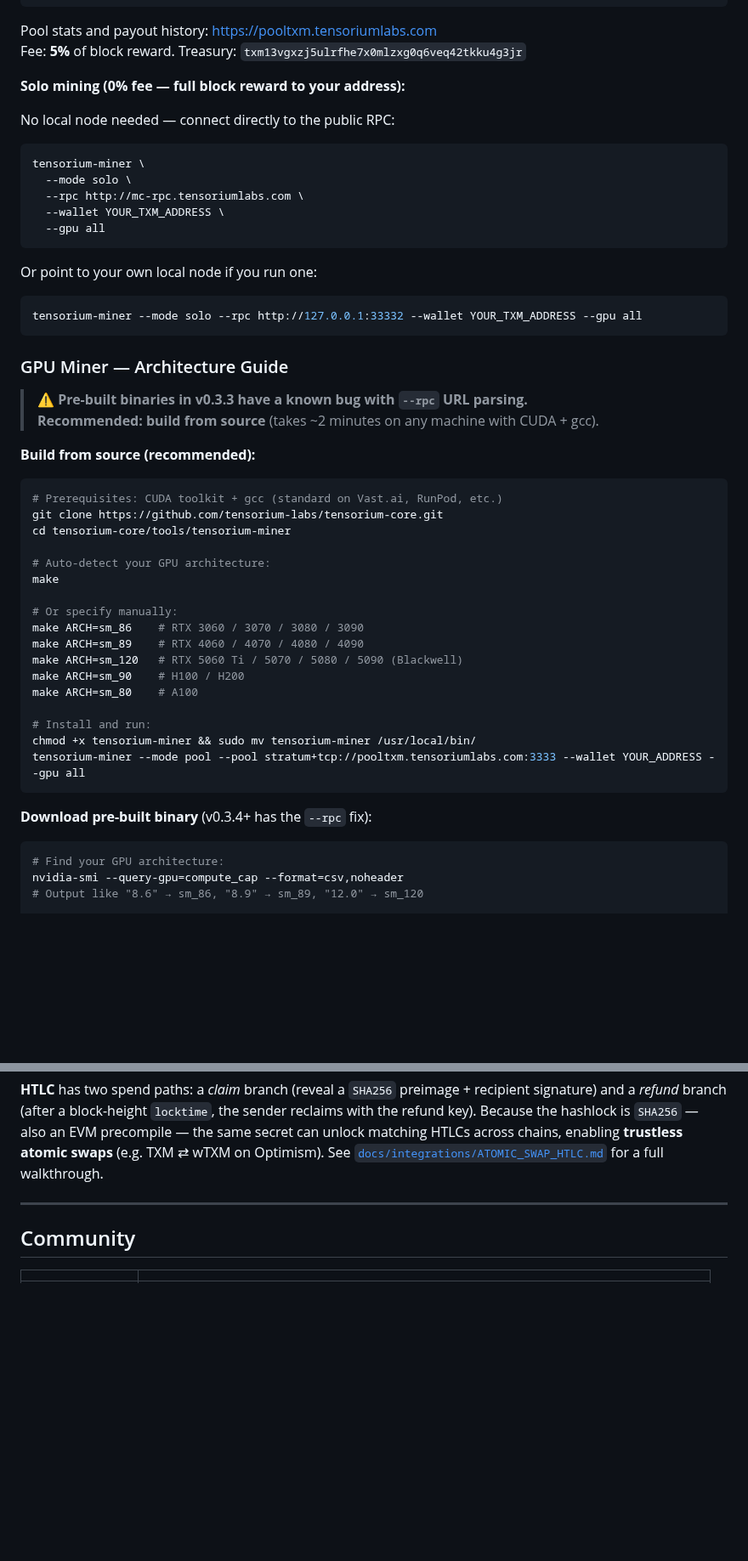
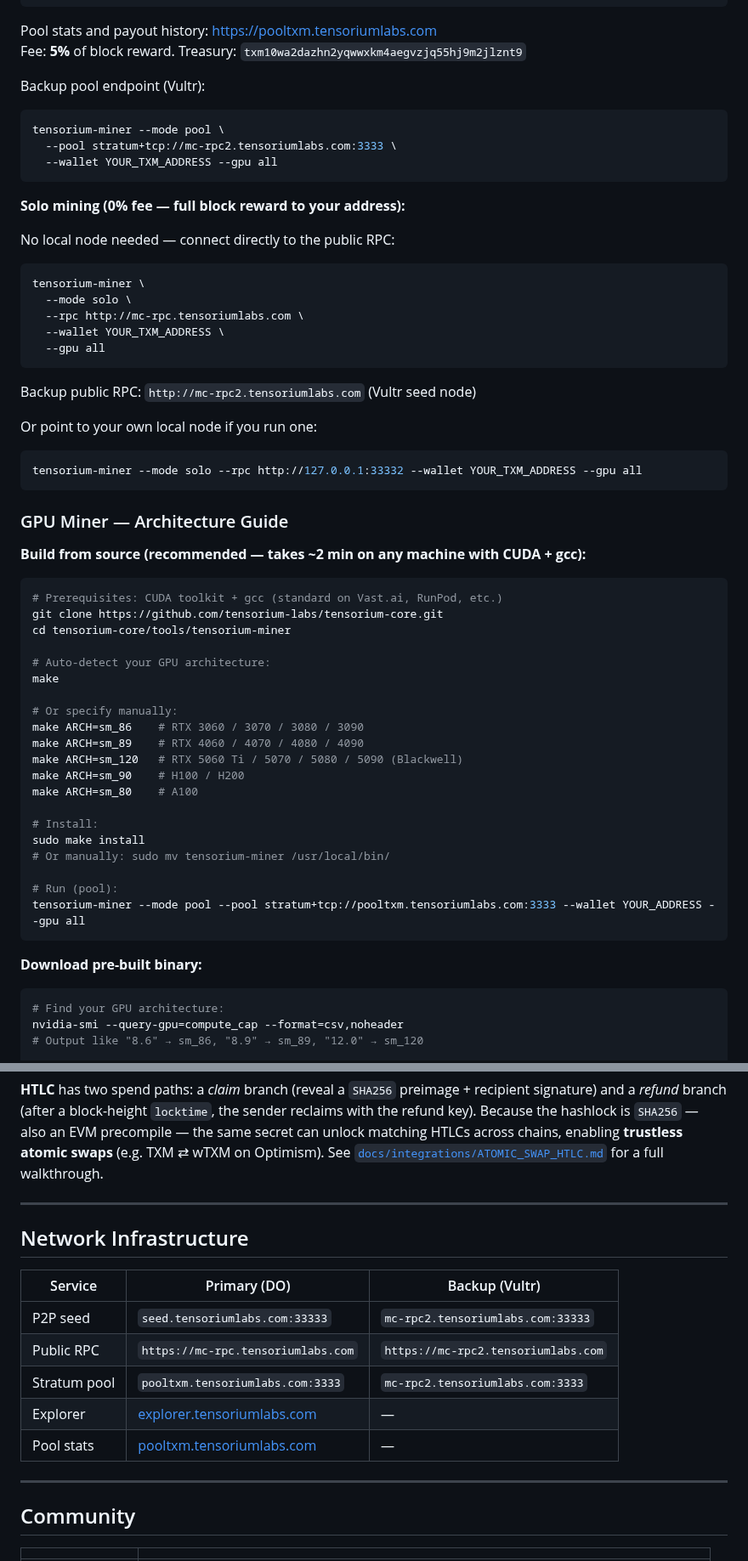
Before and after one commit to tensorium-labs/tensorium-core, a Markdown page: README.md, 2 parts joined by grey strips. Shown at 85% size. GitHub-like rendering; blank space fills up the shorter version.

Commit message:
docs(readme): add backup pool/RPC endpoints, fix treasury address, clean miner warning
- Add Vultr backup pool (mc-rpc2.tensoriumlabs.com:3333) and public RPC
- Fix pool treasury address (was wrong in README)
- Remove stale v0.3.3 bug warning (binaries were already re-uploaded fixed)
- Change "v0.3.4+ has the fix" reference (no such release)
- Add `make install` as clean install shortcut
- Add Network Infrastructure table (primary DO + backup Vultr)
- Update Pool Fee Policy: describe actual dual-node infra
- Add backup seed to sync command

Co-Authored-By: Claude Sonnet 4.6 <noreply@anthropic.com>

````diff
--- a/README.md
+++ b/README.md
@@ -45,7 +45,14 @@ tensorium-miner \
 ```
 
 Pool stats and payout history: https://pooltxm.tensoriumlabs.com
-Fee: **5%** of block reward. Treasury: `txm13vgxzj5ulrfhe7x0mlzxg0q6veq42tkku4g3jr`
+Fee: **5%** of block reward. Treasury: `txm10wa2dazhn2yqwwxkm4aegvzjq55hj9m2jlznt9`
+
+Backup pool endpoint (Vultr):
+```bash
+tensorium-miner --mode pool \
+  --pool stratum+tcp://mc-rpc2.tensoriumlabs.com:3333 \
+  --wallet YOUR_TXM_ADDRESS --gpu all
+```
 
 **Solo mining (0% fee — full block reward to your address):**
 
@@ -59,6 +66,8 @@ tensorium-miner \
   --gpu all
 ```
 
+Backup public RPC: `http://mc-rpc2.tensoriumlabs.com` (Vultr seed node)
+
 Or point to your own local node if you run one:
 ```bash
 tensorium-miner --mode solo --rpc http://127.0.0.1:33332 --wallet YOUR_TXM_ADDRESS --gpu all
@@ -66,10 +75,7 @@ tensorium-miner --mode solo --rpc http://127.0.0.1:33332 --wallet YOUR_TXM_ADDRE
 
 ### GPU Miner — Architecture Guide
 
-> **⚠️ Pre-built binaries in v0.3.3 have a known bug with `--rpc` URL parsing.**
-> **Recommended: build from source** (takes ~2 minutes on any machine with CUDA + gcc).
-
-**Build from source (recommended):**
+**Build from source (recommended — takes ~2 min on any machine with CUDA + gcc):**
 
 ```bash
 # Prerequisites: CUDA toolkit + gcc (standard on Vast.ai, RunPod, etc.)
@@ -86,12 +92,15 @@ make ARCH=sm_120   # RTX 5060 Ti / 5070 / 5080 / 5090 (Blackwell)
 make ARCH=sm_90    # H100 / H200
 make ARCH=sm_80    # A100
 
-# Install and run:
-chmod +x tensorium-miner && sudo mv tensorium-miner /usr/local/bin/
+# Install:
+sudo make install
+# Or manually: sudo mv tensorium-miner /usr/local/bin/
+
+# Run (pool):
 tensorium-miner --mode pool --pool stratum+tcp://pooltxm.tensoriumlabs.com:3333 --wallet YOUR_ADDRESS --gpu all
 ```
 
-**Download pre-built binary** (v0.3.4+ has the `--rpc` fix):
+**Download pre-built binary:**
 
 ```bash
 # Find your GPU architecture:
@@ -428,6 +440,18 @@ HTLCs across chains, enabling **trustless atomic swaps** (e.g. TXM ⇄ wTXM on O
 
 ---
 
+## Network Infrastructure
+
+| Service | Primary (DO) | Backup (Vultr) |
+|---|---|---|
+| P2P seed | `seed.tensoriumlabs.com:33333` | `mc-rpc2.tensoriumlabs.com:33333` |
+| Public RPC | `https://mc-rpc.tensoriumlabs.com` | `https://mc-rpc2.tensoriumlabs.com` |
+| Stratum pool | `pooltxm.tensoriumlabs.com:3333` | `mc-rpc2.tensoriumlabs.com:3333` |
+| Explorer | [explorer.tensoriumlabs.com](https://explorer.tensoriumlabs.com) | — |
+| Pool stats | [pooltxm.tensoriumlabs.com](https://pooltxm.tensoriumlabs.com) | — |
+
+---
+
 ## Community
 
 | | |
````
Also changed, not shown: other parts of README.md (+5 -2 lines).
